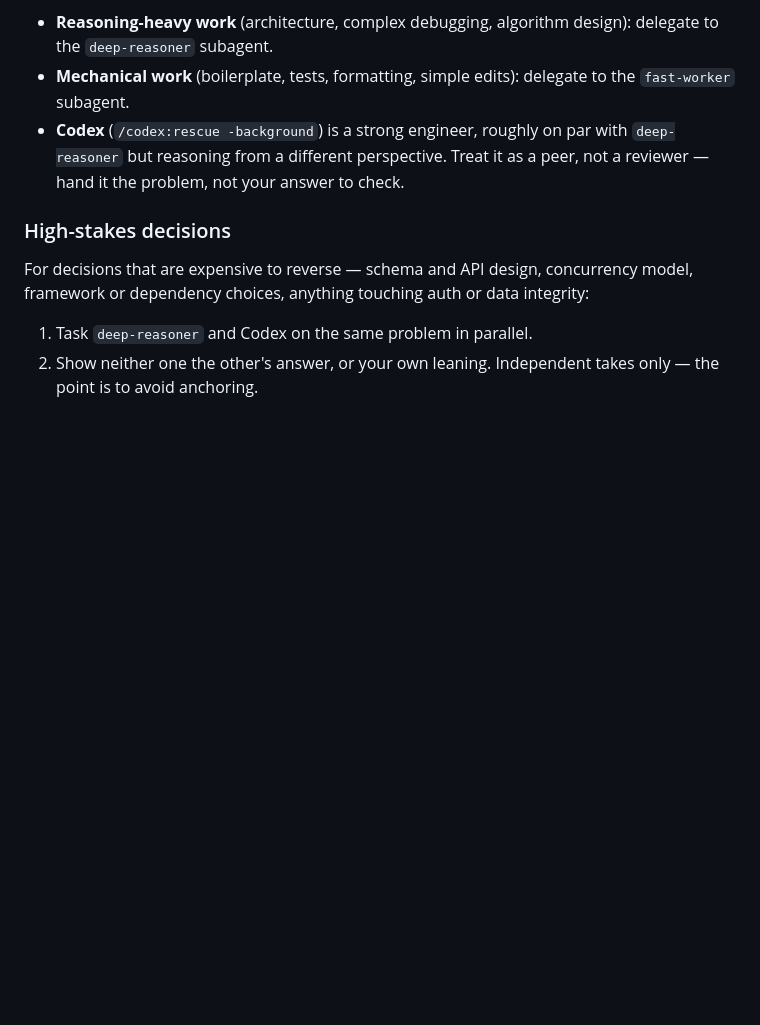
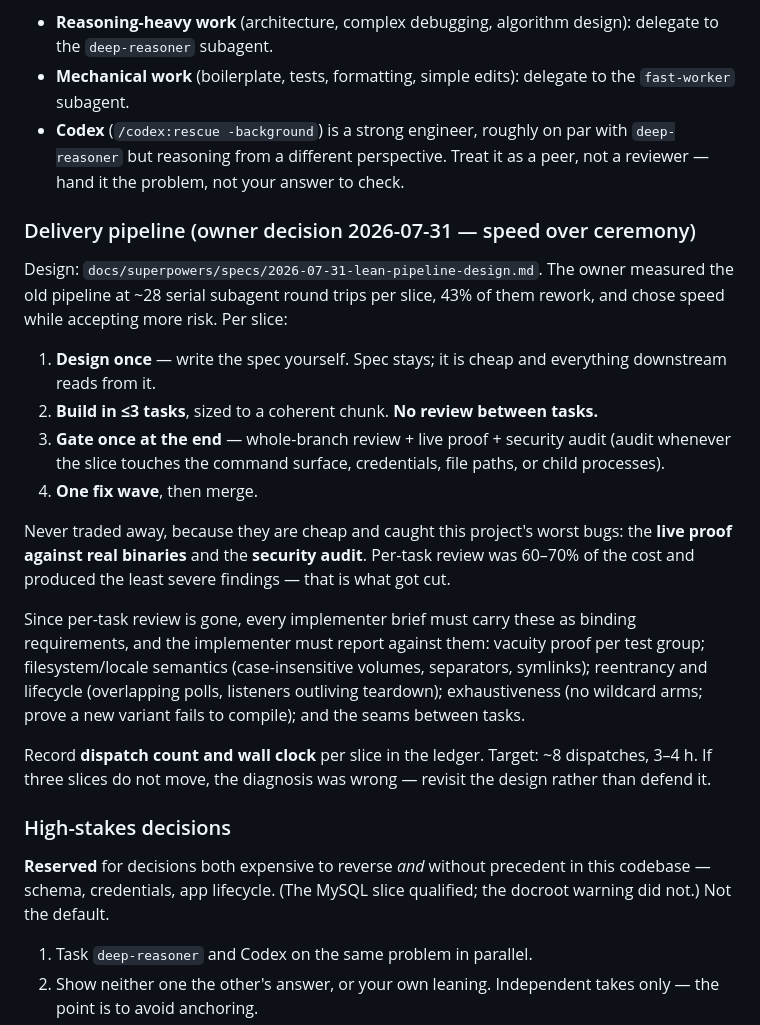
Before and after one commit to Dhanabhon/openvhost, a Markdown page: CLAUDE.md, the part around the change. Rendered like a GitHub page; blank space fills up the shorter version.

Commit message:
docs: lean the delivery pipeline after measuring where the time goes
Signed-off-by: Tom Dhanabhon <dhanabhon26@gmail.com>

```diff
--- a/CLAUDE.md
+++ b/CLAUDE.md
@@ -64,10 +64,41 @@ work yourself.
   with `deep-reasoner` but reasoning from a different perspective. Treat it as a
   peer, not a reviewer — hand it the problem, not your answer to check.
 
+### Delivery pipeline (owner decision 2026-07-31 — speed over ceremony)
+
+Design: `docs/superpowers/specs/2026-07-31-lean-pipeline-design.md`. The owner
+measured the old pipeline at ~28 serial subagent round trips per slice, 43% of
+them rework, and chose speed while accepting more risk. Per slice:
+
+1. **Design once** — write the spec yourself. Spec stays; it is cheap and
+   everything downstream reads from it.
+2. **Build in ≤3 tasks**, sized to a coherent chunk. **No review between tasks.**
+3. **Gate once at the end** — whole-branch review + live proof + security audit
+   (audit whenever the slice touches the command surface, credentials, file
+   paths, or child processes).
+4. **One fix wave**, then merge.
+
+Never traded away, because they are cheap and caught this project's worst bugs:
+the **live proof against real binaries** and the **security audit**. Per-task
+review was 60–70% of the cost and produced the least severe findings — that is
+what got cut.
+
+Since per-task review is gone, every implementer brief must carry these as
+binding requirements, and the implementer must report against them: vacuity
+proof per test group; filesystem/locale semantics (case-insensitive volumes,
+separators, symlinks); reentrancy and lifecycle (overlapping polls, listeners
+outliving teardown); exhaustiveness (no wildcard arms; prove a new variant fails
+to compile); and the seams between tasks.
+
+Record **dispatch count and wall clock** per slice in the ledger. Target: ~8
+dispatches, 3–4 h. If three slices do not move, the diagnosis was wrong —
+revisit the design rather than defend it.
+
 ### High-stakes decisions
 
-For decisions that are expensive to reverse — schema and API design, concurrency
-model, framework or dependency choices, anything touching auth or data integrity:
+**Reserved** for decisions both expensive to reverse *and* without precedent in
+this codebase — schema, credentials, app lifecycle. (The MySQL slice qualified;
+the docroot warning did not.) Not the default.
 
 1. Task `deep-reasoner` and Codex on the same problem in parallel.
 2. Show neither one the other's answer, or your own leaning. Independent takes
```
Also changed, not shown: 1 other file.
